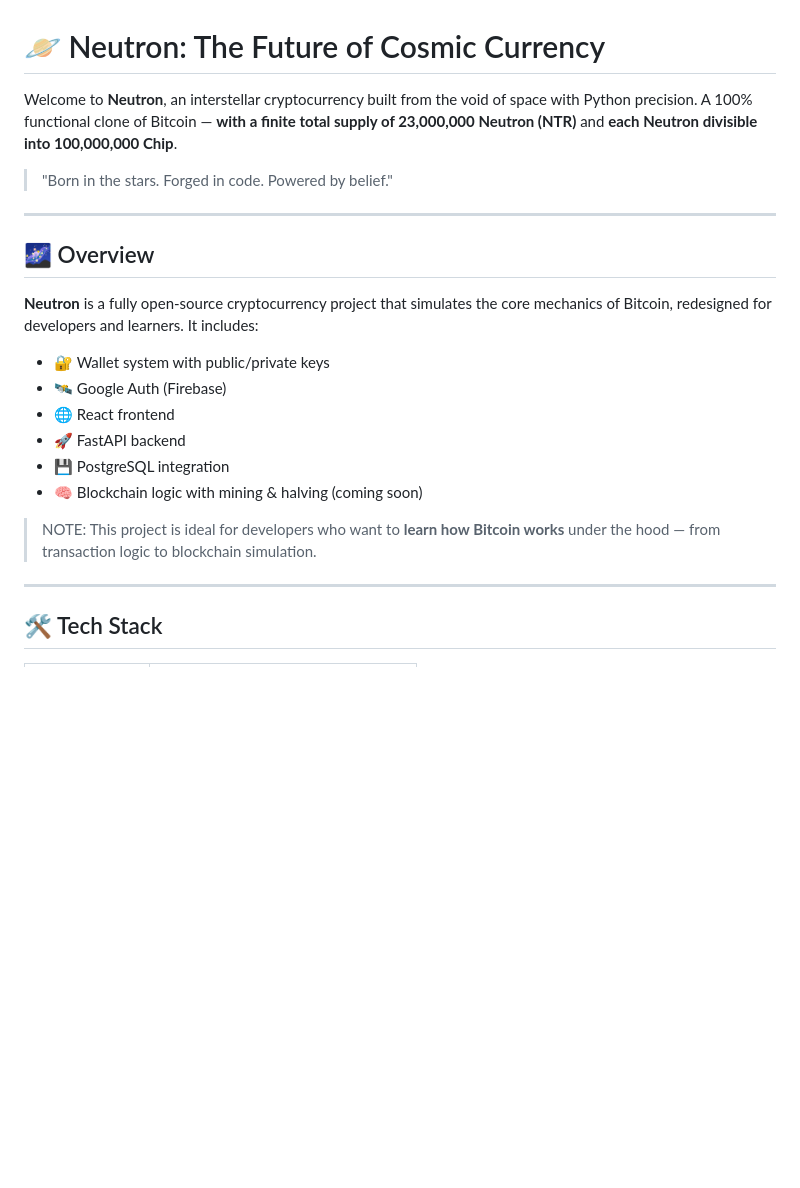
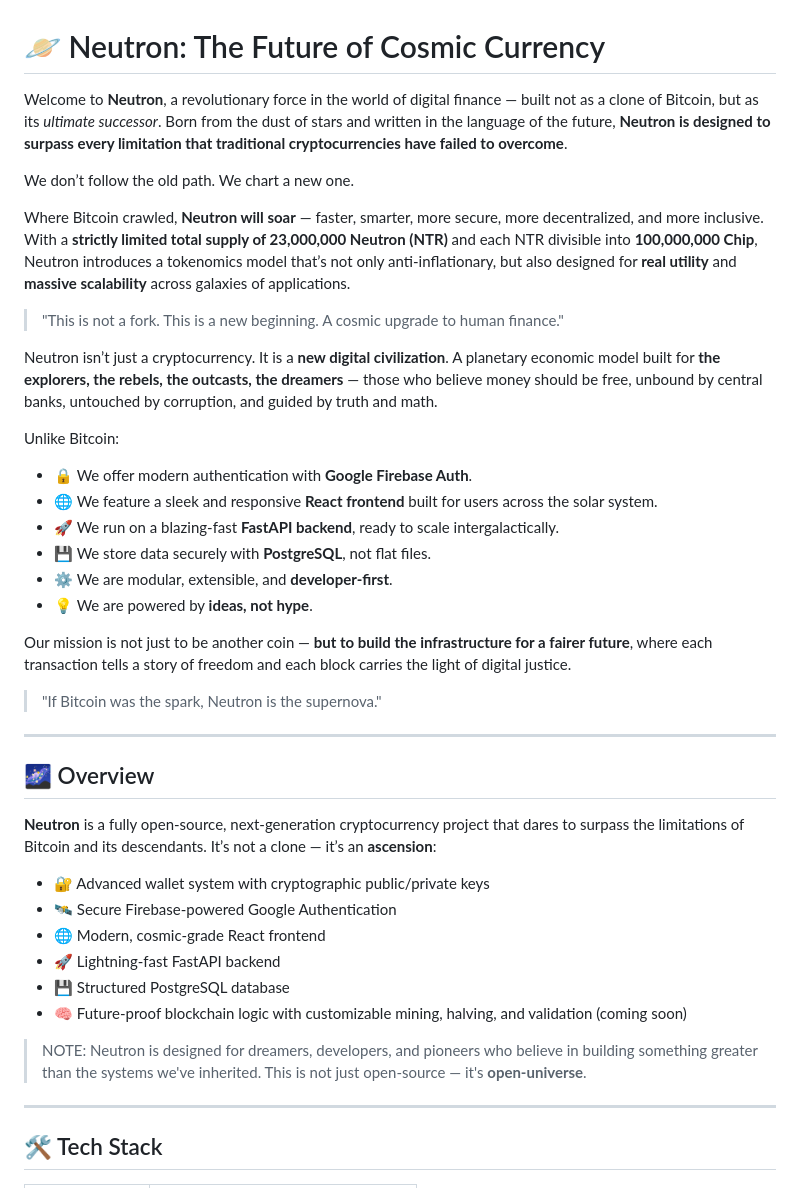
Before and after one commit to Irhamrahmatsaleh/Neutron, a Markdown page: README.md, the part around the change. Rendered like a GitHub page; blank space fills up the shorter version.

Commit message:
Revise README.md to enhance project description and highlight Neutron's unique features and vision

```diff
--- a/README.md
+++ b/README.md
@@ -1,24 +1,46 @@
 # 🪐 Neutron: The Future of Cosmic Currency
 
-Welcome to **Neutron**, an interstellar cryptocurrency built from the void of space with Python precision.
-A 100% functional clone of Bitcoin — **with a finite total supply of 23,000,000 Neutron (NTR)** and **each Neutron divisible into 100,000,000 Chip**.
+Welcome to **Neutron**, a revolutionary force in the world of digital finance — built not as a clone of Bitcoin, but as its _ultimate successor_.
+Born from the dust of stars and written in the language of the future, **Neutron is designed to surpass every limitation that traditional cryptocurrencies have failed to overcome**.
 
-> "Born in the stars. Forged in code. Powered by belief."
+We don’t follow the old path. We chart a new one.
+
+Where Bitcoin crawled, **Neutron will soar** — faster, smarter, more secure, more decentralized, and more inclusive.
+With a **strictly limited total supply of 23,000,000 Neutron (NTR)** and each NTR divisible into **100,000,000 Chip**, Neutron introduces a tokenomics model that’s not only anti-inflationary, but also designed for **real utility** and **massive scalability** across galaxies of applications.
+
+> "This is not a fork. This is a new beginning. A cosmic upgrade to human finance."
+
+Neutron isn’t just a cryptocurrency. It is a **new digital civilization**.
+A planetary economic model built for **the explorers, the rebels, the outcasts, the dreamers** — those who believe money should be free, unbound by central banks, untouched by corruption, and guided by truth and math.
+
+Unlike Bitcoin:
+
+- 🔒 We offer modern authentication with **Google Firebase Auth**.
+- 🌐 We feature a sleek and responsive **React frontend** built for users across the solar system.
+- 🚀 We run on a blazing-fast **FastAPI backend**, ready to scale intergalactically.
+- 💾 We store data securely with **PostgreSQL**, not flat files.
+- ⚙️ We are modular, extensible, and **developer-first**.
+- 💡 We are powered by **ideas, not hype**.
+
+Our mission is not just to be another coin —
+**but to build the infrastructure for a fairer future**, where each transaction tells a story of freedom and each block carries the light of digital justice.
+
+> "If Bitcoin was the spark, Neutron is the supernova."
 
 ---
 
 ## 🌌 Overview
 
-**Neutron** is a fully open-source cryptocurrency project that simulates the core mechanics of Bitcoin, redesigned for developers and learners. It includes:
+**Neutron** is a fully open-source, next-generation cryptocurrency project that dares to surpass the limitations of Bitcoin and its descendants. It’s not a clone — it’s an **ascension**:
 
-- 🔐 Wallet system with public/private keys
-- 🛰️ Google Auth (Firebase)
-- 🌐 React frontend
-- 🚀 FastAPI backend
-- 💾 PostgreSQL integration
-- 🧠 Blockchain logic with mining & halving (coming soon)
+- 🔐 Advanced wallet system with cryptographic public/private keys
+- 🛰️ Secure Firebase-powered Google Authentication
+- 🌐 Modern, cosmic-grade React frontend
+- 🚀 Lightning-fast FastAPI backend
+- 💾 Structured PostgreSQL database
+- 🧠 Future-proof blockchain logic with customizable mining, halving, and validation (coming soon)
 
-> NOTE: This project is ideal for developers who want to **learn how Bitcoin works** under the hood — from transaction logic to blockchain simulation.
+> NOTE: Neutron is designed for dreamers, developers, and pioneers who believe in building something greater than the systems we've inherited. This is not just open-source — it's **open-universe**.
 
 ---
 
```
